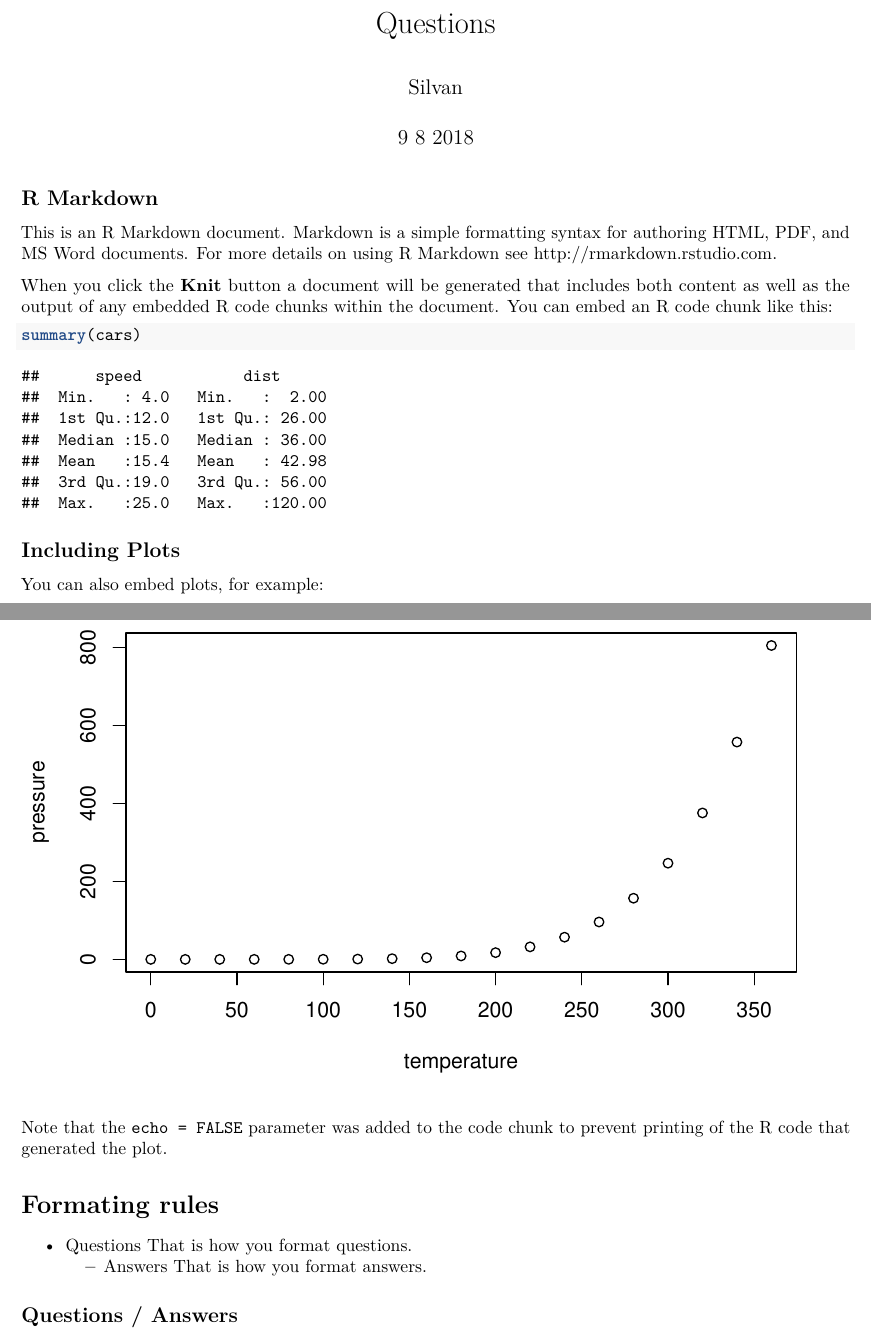
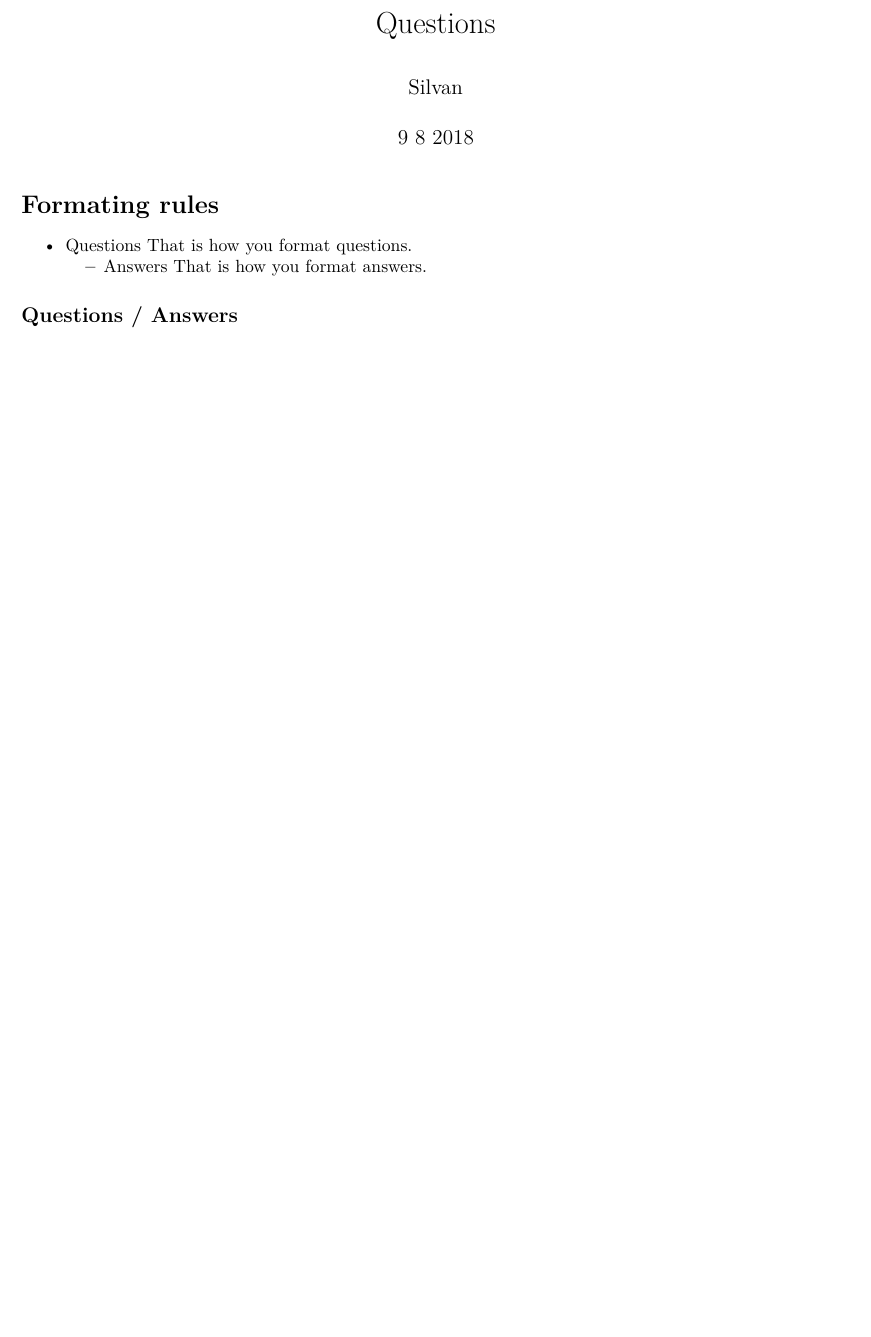
Before and after one commit to charlotte-ngs/EarlyMaturityBeef, an R Markdown document (Questions/rmd/Questions.Rmd): two parts of pages 1 and 2 of 3 before the commit and part of page 1 of 2 after it, the two joined at a grey line, cut so that both start at the same text, the shorter picture padded with empty space. Rendered offline with R 4.5, knitr and Pandoc, then LaTeX, with nearby package versions; both versions are drawn in the output format of the newer one.

Commit message:
Removed template part from document

````diff
--- a/Questions/rmd/Questions.Rmd
+++ b/Questions/rmd/Questions.Rmd
@@ -9,25 +11,6 @@ output: html_document
 knitr::opts_chunk$set(echo = TRUE)
 ```
 
-## R Markdown
-
-This is an R Markdown document. Markdown is a simple formatting syntax for authoring HTML, PDF, and MS Word documents. For more details on using R Markdown see <http://rmarkdown.rstudio.com>.
-
-When you click the **Knit** button a document will be generated that includes both content as well as the output of any embedded R code chunks within the document. You can embed an R code chunk like this:
-
-```{r cars}
-summary(cars)
-```
-
-## Including Plots
-
-You can also embed plots, for example:
-
-```{r pressure, echo=FALSE}
-plot(pressure)
-```
-
-Note that the `echo = FALSE` parameter was added to the code chunk to prevent printing of the R code that generated the plot.
 
 # Formating rules
 
````
Also changed, not shown: Questions/rmd/Questions.Rmd (4 more changed lines).
